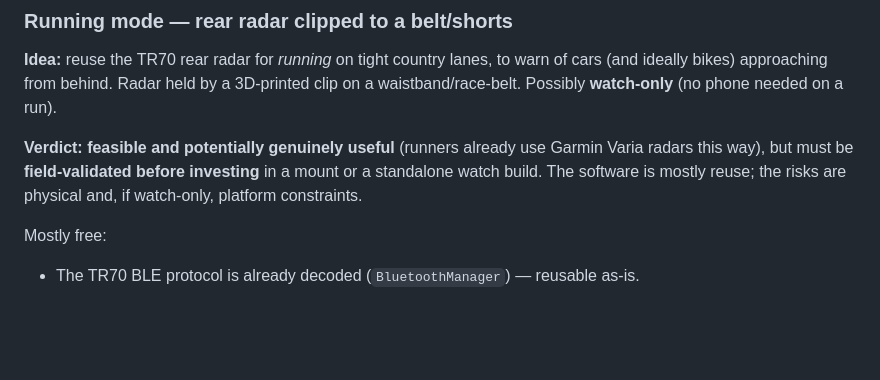
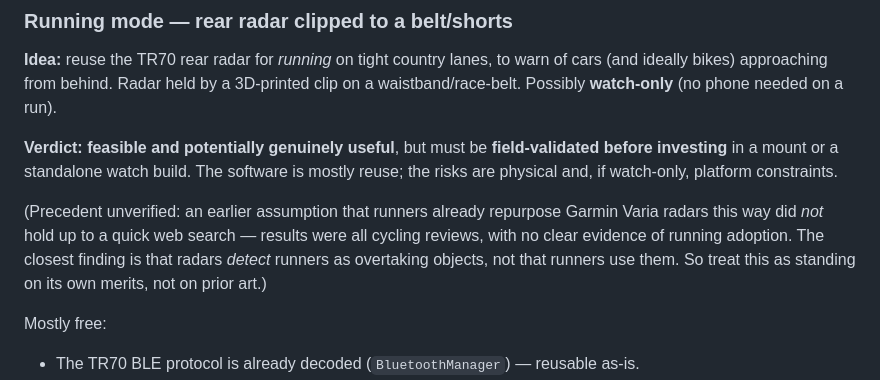
Before and after one commit to paulrobinson010/CycleHUD, a Markdown page: docs/DESIGN-NOTES.md, the part around the change. Rendered like a GitHub page; blank space fills up the shorter version.

Commit message:
Correct running-radar note: precedent unverified
A web search did not substantiate the claim that runners already repurpose
Garmin Varia radars — results were cycling-only. Soften the design note to mark
the precedent as unverified; the idea stands on its own merits.

Co-Authored-By: Claude Opus 4.8 <noreply@anthropic.com>
Claude-Session: https://claude.ai/code/session_01QL6QXKmaghVvoGHFX8oShC

```diff
--- a/docs/DESIGN-NOTES.md
+++ b/docs/DESIGN-NOTES.md
@@ -10,10 +10,16 @@ ideas **parked pending validation**, so the reasoning isn't lost.
 of cars (and ideally bikes) approaching from behind. Radar held by a 3D-printed
 clip on a waistband/race-belt. Possibly **watch-only** (no phone needed on a run).
 
-**Verdict: feasible and potentially genuinely useful** (runners already use Garmin
-Varia radars this way), but must be **field-validated before investing** in a
-mount or a standalone watch build. The software is mostly reuse; the risks are
-physical and, if watch-only, platform constraints.
+**Verdict: feasible and potentially genuinely useful**, but must be
+**field-validated before investing** in a mount or a standalone watch build. The
+software is mostly reuse; the risks are physical and, if watch-only, platform
+constraints.
+
+(Precedent unverified: an earlier assumption that runners already repurpose
+Garmin Varia radars this way did *not* hold up to a quick web search — results
+were all cycling reviews, with no clear evidence of running adoption. The closest
+finding is that radars *detect* runners as overtaking objects, not that runners
+use them. So treat this as standing on its own merits, not on prior art.)
 
 Mostly free:
 - The TR70 BLE protocol is already decoded (`BluetoothManager`) — reusable as-is.
```
